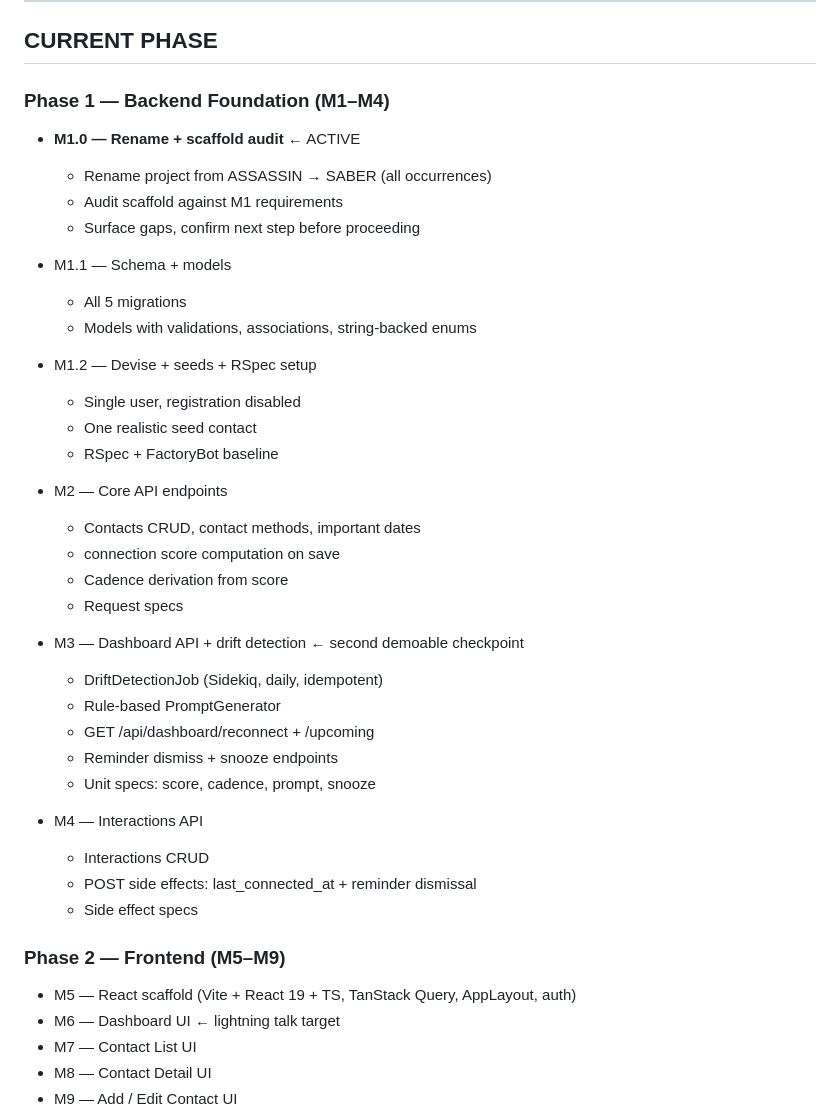
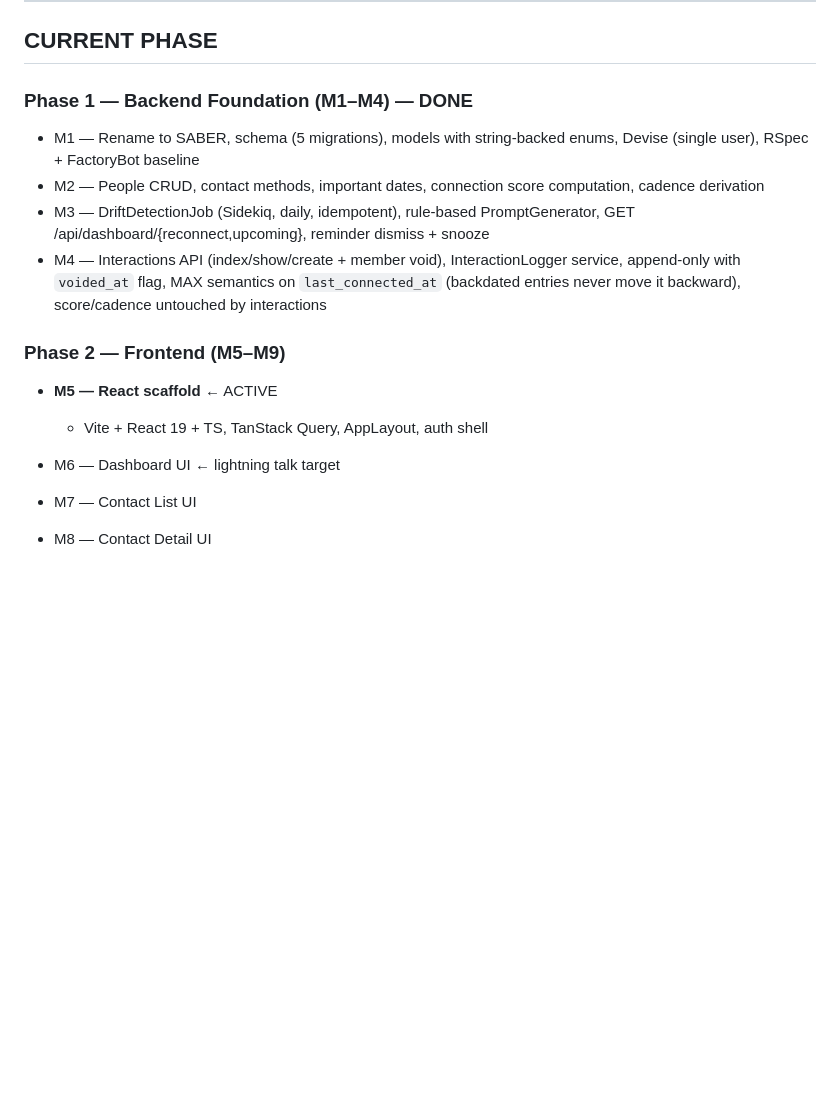
Before and after one commit to bstruong/saber, a Markdown page: .claude/CLAUDE.md, the part around the change. Drawn GitHub-style; blank space fills up the shorter version.

```diff
--- a/.claude/CLAUDE.md
+++ b/.claude/CLAUDE.md
@@ -216,43 +216,25 @@ If no idiom applies, skip the comment.
 
 ## CURRENT PHASE
 
-### Phase 1 — Backend Foundation (M1–M4)
+### Phase 1 — Backend Foundation (M1–M4) — DONE
 
-- **M1.0 — Rename + scaffold audit** ← ACTIVE
-  - Rename project from ASSASSIN → SABER (all occurrences)
-  - Audit scaffold against M1 requirements
-  - Surface gaps, confirm next step before proceeding
-
-- M1.1 — Schema + models
-  - All 5 migrations
-  - Models with validations, associations, string-backed enums
-
-- M1.2 — Devise + seeds + RSpec setup
-  - Single user, registration disabled
-  - One realistic seed contact
-  - RSpec + FactoryBot baseline
-
-- M2 — Core API endpoints
-  - Contacts CRUD, contact methods, important dates
-  - connection score computation on save
-  - Cadence derivation from score
-  - Request specs
-
-- M3 — Dashboard API + drift detection ← second demoable checkpoint
-  - DriftDetectionJob (Sidekiq, daily, idempotent)
-  - Rule-based PromptGenerator
-  - GET /api/dashboard/reconnect + /upcoming
-  - Reminder dismiss + snooze endpoints
-  - Unit specs: score, cadence, prompt, snooze
-
-- M4 — Interactions API
-  - Interactions CRUD
-  - POST side effects: last_connected_at + reminder dismissal
-  - Side effect specs
+- M1 — Rename to SABER, schema (5 migrations), models with
+  string-backed enums, Devise (single user), RSpec + FactoryBot baseline
+- M2 — People CRUD, contact methods, important dates, connection
+  score computation, cadence derivation
+- M3 — DriftDetectionJob (Sidekiq, daily, idempotent), rule-based
+  PromptGenerator, GET /api/dashboard/{reconnect,upcoming}, reminder
+  dismiss + snooze
+- M4 — Interactions API (index/show/create + member void),
+  InteractionLogger service, append-only with `voided_at` flag, MAX
+  semantics on `last_connected_at` (backdated entries never move it
+  backward), score/cadence untouched by interactions
 
 ### Phase 2 — Frontend (M5–M9)
 
-- M5 — React scaffold (Vite + React 19 + TS, TanStack Query, AppLayout, auth)
+- **M5 — React scaffold** ← ACTIVE
+  - Vite + React 19 + TS, TanStack Query, AppLayout, auth shell
+
 - M6 — Dashboard UI ← lightning talk target
 - M7 — Contact List UI
 - M8 — Contact Detail UI
```
Also changed, not shown: README.md (+4 -4 lines).
